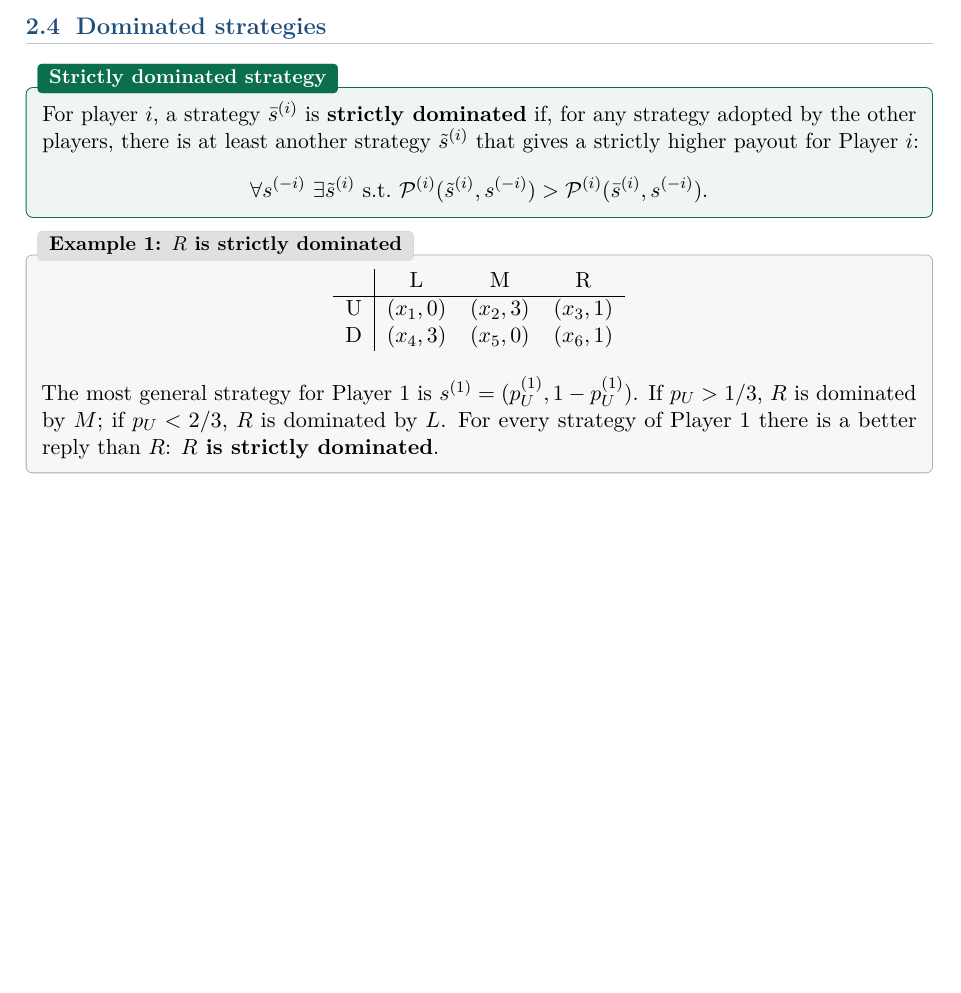
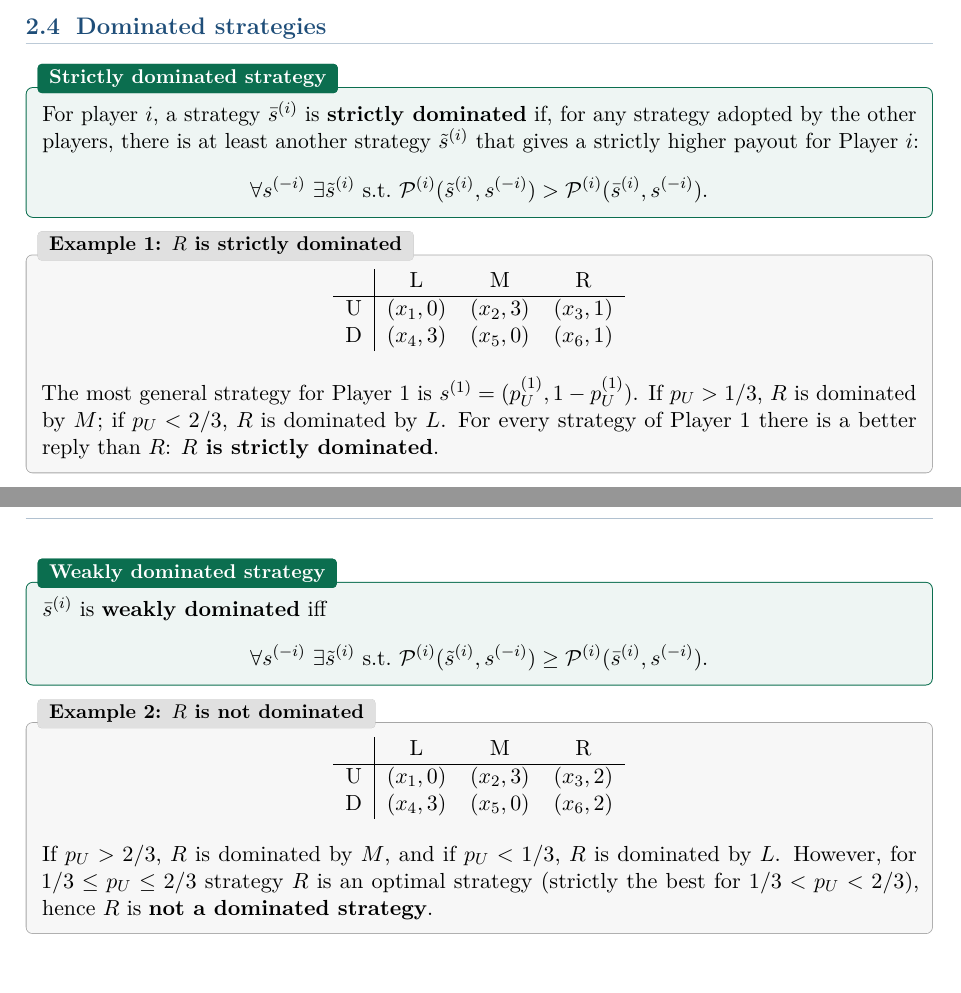
Before and after one commit to AlphaXT38G/notes_ba5, a LaTeX thesis (gametheory/course.tex): part of page 14 of 14 before the commit and two parts of pages 14 and 15 of 15 after it, the two joined at a grey line, cut so that both start at the same text, the shorter picture padded with empty space. Compiled offline with pdfLaTeX.

Commit message:
feat(gametheory): add the weakly dominated strategy definition
Co-Authored-By: Claude Opus 5.5 <noreply@anthropic.com>

```diff
--- a/gametheory/course.tex
+++ b/gametheory/course.tex
@@ -608,4 +608,26 @@ $p_U > 1/3$, $R$ is dominated by $M$; if $p_U < 2/3$, $R$ is dominated by $L$. F
 strategy of Player 1 there is a better reply than $R$: \textbf{$R$ is strictly dominated}.
 \end{exbox}
 
+
+\begin{defnbox}[title=Weakly dominated strategy]
+$\bar{s}^{(i)}$ is \textbf{weakly dominated} iff
+\[
+\forall s^{(-i)} \ \exists \tilde{s}^{(i)} \ \text{s.t.} \
+\mathcal{P}^{(i)}(\tilde{s}^{(i)}, s^{(-i)}) \ge \mathcal{P}^{(i)}(\bar{s}^{(i)}, s^{(-i)}).
+\]
+\end{defnbox}
+
+\begin{exbox}[title={Example 2: $R$ is not dominated}]
+\begin{center}
+\begin{tabular}{c|ccc}
+ & L & M & R \\ \hline
+U & $(x_1,0)$ & $(x_2,3)$ & $(x_3,2)$ \\
+D & $(x_4,3)$ & $(x_5,0)$ & $(x_6,2)$
+\end{tabular}
+\end{center}
+If $p_U > 2/3$, $R$ is dominated by $M$, and if $p_U < 1/3$, $R$ is dominated by $L$.
+However, for $1/3 \le p_U \le 2/3$ strategy $R$ is an optimal strategy (strictly the best for
+$1/3 < p_U < 2/3$), hence $R$ is \textbf{not a dominated strategy}.
+\end{exbox}
+
 \end{document}
```
